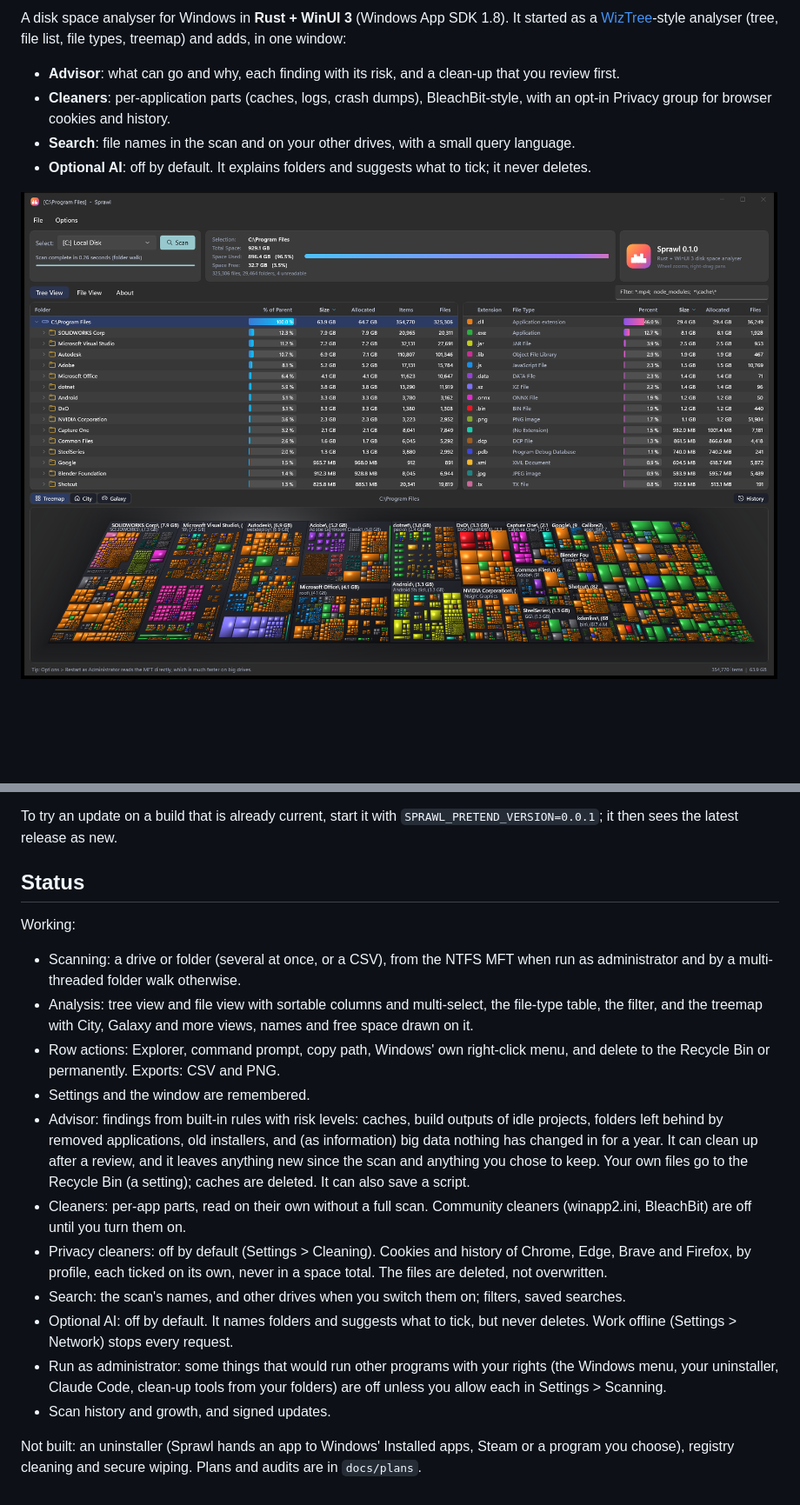
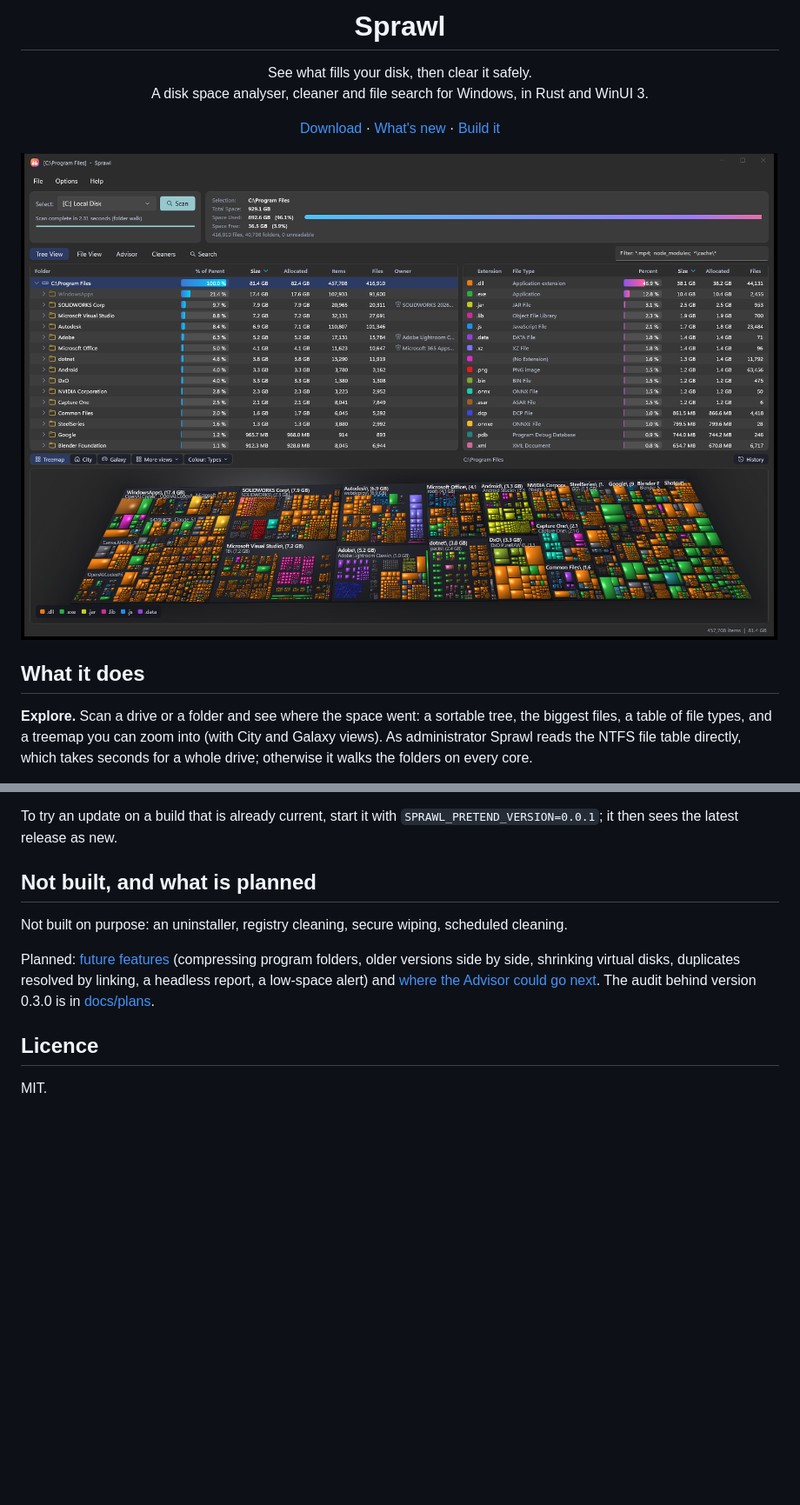
Before and after one commit to Kaan88/sprawl, a Markdown page: README.md, 2 parts joined by grey strips. Shown at 87% size. Drawn GitHub-style; pictures changed too: docs/screenshots/sprawl.png; blank space fills up the shorter version.

```diff
--- a/README.md
+++ b/README.md
@@ -2,12 +4,23 @@
 
-A disk space analyser for Windows in **Rust + WinUI 3** (Windows App SDK 1.8). It started as a
-[WizTree](https://diskanalyzer.com/)-style analyser (tree, file list, file types, treemap) and
-adds, in one window:
+<h1 align="center">Sprawl</h1>
 
-- **Advisor**: what can go and why, each finding with its risk, and a clean-up that you review first.
-- **Cleaners**: per-application parts (caches, logs, crash dumps), BleachBit-style, with an
-  opt-in Privacy group for browser cookies and history.
-- **Search**: file names in the scan and on your other drives, with a small query language.
-- **Optional AI**: off by default. It explains folders and suggests what to tick; it never deletes.
+<p align="center">
+  See what fills your disk, then clear it safely.<br>
+  A disk space analyser, cleaner and file search for Windows, in Rust and WinUI 3.
+</p>
 
-![Sprawl](docs/screenshots/sprawl.png)
+<p align="center">
+  <a href="https://github.com/Kaan88/sprawl/releases/latest">Download</a> ·
+  <a href="CHANGELOG.md">What's new</a> ·
+  <a href="#building">Build it</a>
+</p>
+
+![Sprawl: the tree, the file types and the treemap of a scan](docs/screenshots/sprawl.png)
+
+## What it does
+
+**Explore.** Scan a drive or a folder and see where the space went: a sortable tree, the biggest
+files, a table of file types, and a treemap you can zoom into (with City and Galaxy views).
+As administrator Sprawl reads the NTFS file table directly, which takes seconds for a whole
+drive; otherwise it walks the folders on every core.
+
@@ -101,34 +152,15 @@ any more (they would need a new installer), so keep a copy somewhere safe.
 To try an update on a build that is already current, start it with
 `SPRAWL_PRETEND_VERSION=0.0.1`; it then sees the latest release as new.
 
-## Status
+## Not built, and what is planned
 
-Working:
+Not built on purpose: an uninstaller, registry cleaning, secure wiping, scheduled cleaning.
 
-- Scanning: a drive or folder (several at once, or a CSV), from the NTFS MFT when run as
-  administrator and by a multi-threaded folder walk otherwise.
-- Analysis: tree view and file view with sortable columns and multi-select, the file-type table,
-  the filter, and the treemap with City, Galaxy and more views, names and free space drawn on it.
-- Row actions: Explorer, command prompt, copy path, Windows' own right-click menu, and delete to
-  the Recycle Bin or permanently. Exports: CSV and PNG.
-- Settings and the window are remembered.
-- Advisor: findings from built-in rules with risk levels: caches, build outputs of idle
-  projects, folders left behind by removed applications, old installers, and (as information)
-  big data nothing has changed in for a year. It can clean up after a
-  review, and it leaves anything new since the scan and anything you chose to keep. Your own
-  files go to the Recycle Bin (a setting); caches are deleted. It can also save a script.
-- Cleaners: per-app parts, read on their own without a full scan. Community cleaners
-  (winapp2.ini, BleachBit) are off until you turn them on.
-- Privacy cleaners: off by default (Settings > Cleaning). Cookies and history of Chrome, Edge,
-  Brave and Firefox, by profile, each ticked on its own, never in a space total. The files are
-  deleted, not overwritten.
-- Search: the scan's names, and other drives when you switch them on; filters, saved searches.
-- Optional AI: off by default. It names folders and suggests what to tick, but never deletes.
-  Work offline (Settings > Network) stops every request.
-- Run as administrator: some things that would run other programs with your rights (the Windows
-  menu, your uninstaller, Claude Code, clean-up tools from your folders) are off unless you
-  allow each in Settings > Scanning.
-- Scan history and growth, and signed updates.
+Planned: [future features](docs/plans/future-features.md) (compressing program folders, older
+versions side by side, shrinking virtual disks, duplicates resolved by linking, a headless
+report, a low-space alert) and [where the Advisor could go next](docs/plans/advisor-next.md).
+The audit behind version 0.3.0 is in [docs/plans](docs/plans).
 
-Not built: an uninstaller (Sprawl hands an app to Windows' Installed apps, Steam or a program you
-choose), registry cleaning and secure wiping. Plans and audits are in `docs/plans`.
+## Licence
+
+MIT.
```
Also changed, not shown: other parts of README.md (+84 -44 lines), docs/screenshots/advisor.png (added), docs/screenshots/cleaners.png (added), docs/screenshots/search.png (added).
